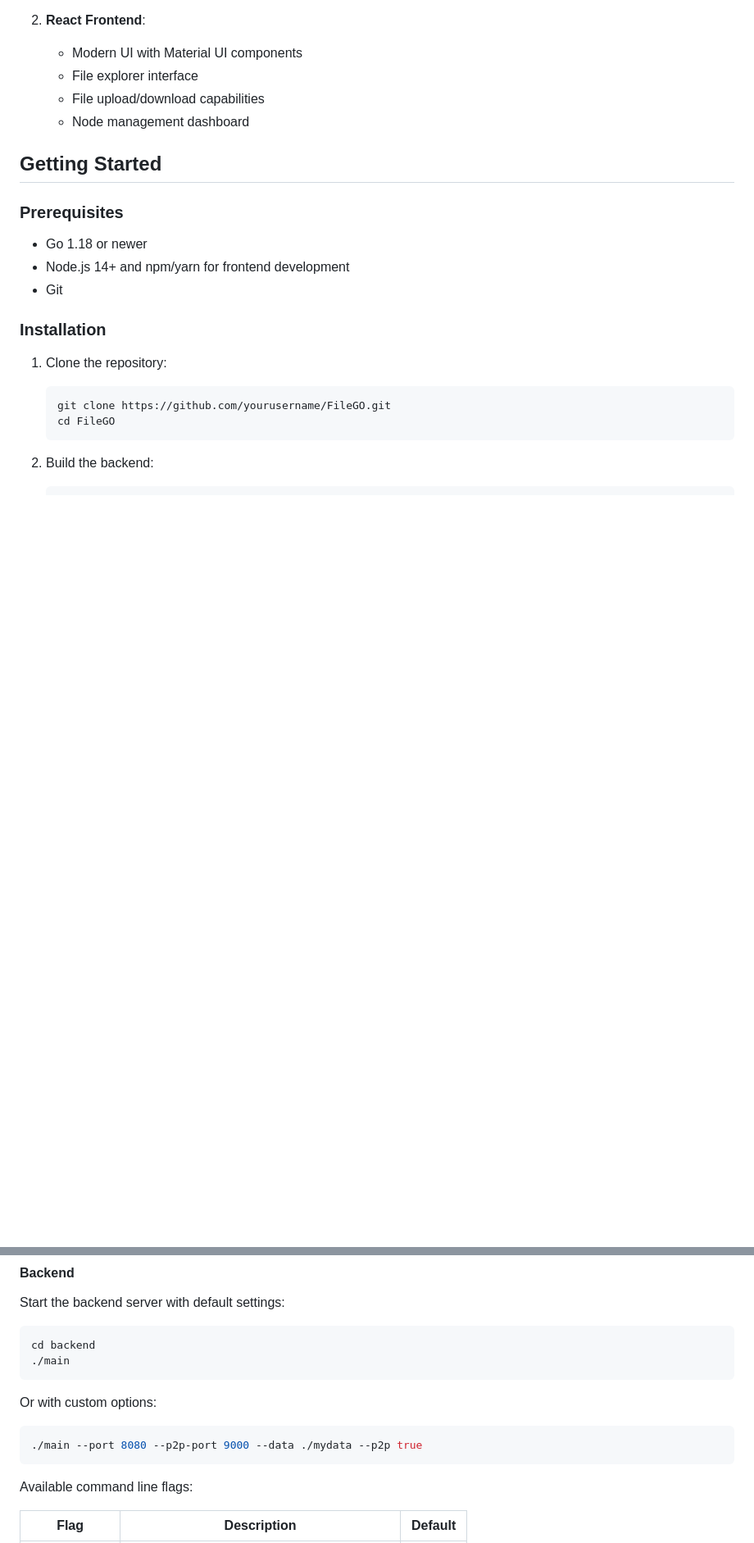
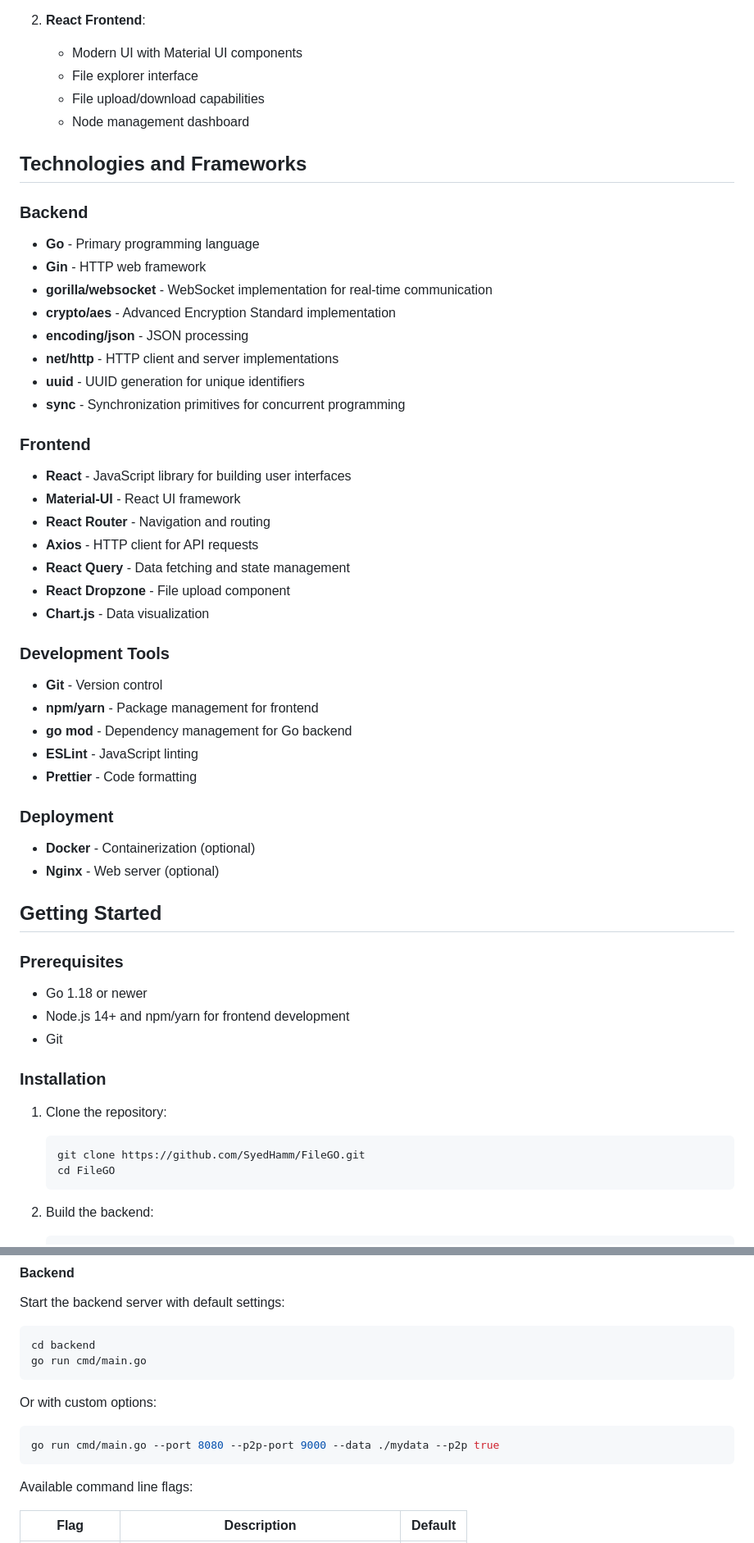
Before and after one commit to SyedHamm/FileGO, a Markdown page: README.md, 2 parts joined by grey strips. Shown: that part at 82% size. GitHub-like rendering; blank space fills up the shorter version.

````diff
--- a/README.md
+++ b/README.md
@@ -29,6 +29,42 @@ FileGO consists of two main components:
    - File upload/download capabilities
    - Node management dashboard
 
+## Technologies and Frameworks
+
+### Backend
+
+- **Go** - Primary programming language
+- **Gin** - HTTP web framework
+- **gorilla/websocket** - WebSocket implementation for real-time communication
+- **crypto/aes** - Advanced Encryption Standard implementation
+- **encoding/json** - JSON processing
+- **net/http** - HTTP client and server implementations
+- **uuid** - UUID generation for unique identifiers
+- **sync** - Synchronization primitives for concurrent programming
+
+### Frontend
+
+- **React** - JavaScript library for building user interfaces
+- **Material-UI** - React UI framework
+- **React Router** - Navigation and routing
+- **Axios** - HTTP client for API requests
+- **React Query** - Data fetching and state management
+- **React Dropzone** - File upload component
+- **Chart.js** - Data visualization
+
+### Development Tools
+
+- **Git** - Version control
+- **npm/yarn** - Package management for frontend
+- **go mod** - Dependency management for Go backend
+- **ESLint** - JavaScript linting
+- **Prettier** - Code formatting
+
+### Deployment
+
+- **Docker** - Containerization (optional)
+- **Nginx** - Web server (optional)
+
 ## Getting Started
 
 ### Prerequisites
@@ -41,7 +77,7 @@ FileGO consists of two main components:
 
 1. Clone the repository:
    ```bash
-   git clone https://github.com/yourusername/FileGO.git
+   git clone https://github.com/SyedHamm/FileGO.git
    cd FileGO
    ```
 
@@ -65,13 +101,13 @@ Start the backend server with default settings:
 
 ```bash
 cd backend
-./main
+go run cmd/main.go
 ```
 
 Or with custom options:
 
 ```bash
-./main --port 8080 --p2p-port 9000 --data ./mydata --p2p true
+go run cmd/main.go --port 8080 --p2p-port 9000 --data ./mydata --p2p true
 ```
 
 Available command line flags:
````
Also changed, not shown: other parts of README.md (+111 -4 lines).
